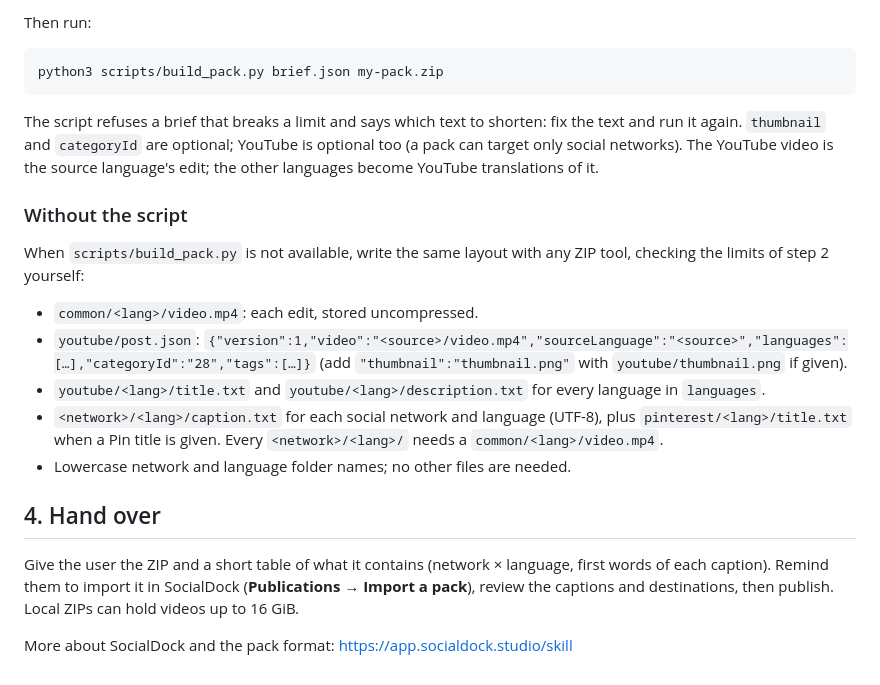
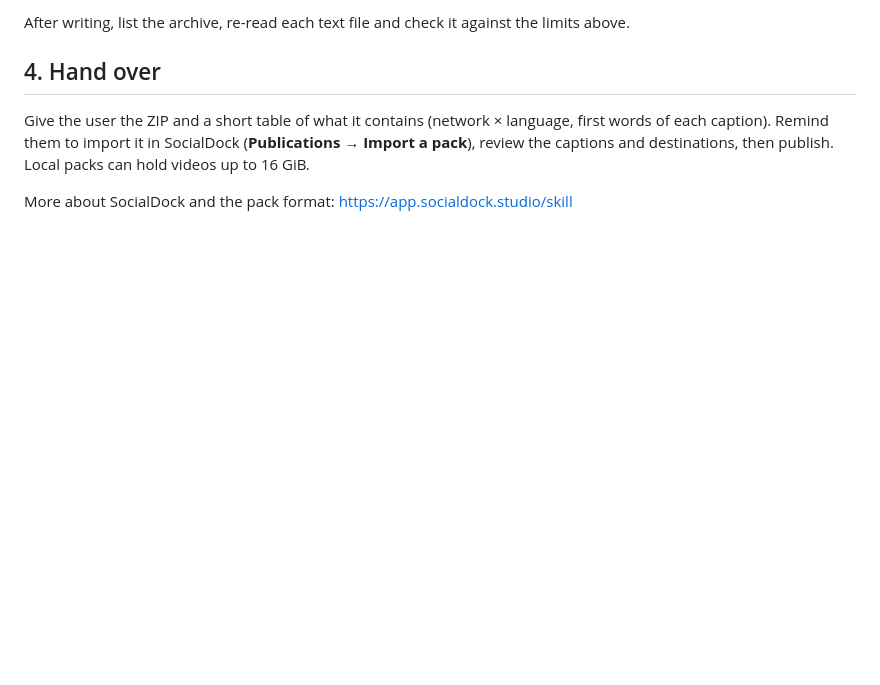
Before and after one commit to decryptus/socialdock-skills, a Markdown page: skills/socialdock-pack/SKILL.md, the part around one of its changes. GitHub-like rendering; blank space fills up the shorter version.

````diff
--- a/skills/socialdock-pack/SKILL.md
+++ b/skills/socialdock-pack/SKILL.md
@@ -70,34 +66,12 @@ Save the texts as JSON (paths are local files):
 
-Then run:
-
-```sh
-python3 scripts/build_pack.py brief.json my-pack.zip
-```
-
-The script refuses a brief that breaks a limit and says which text to shorten:
-fix the text and run it again. `thumbnail` and `categoryId` are optional; YouTube
-is optional too (a pack can target only social networks). The YouTube video is the
-source language's edit; the other languages become YouTube translations of it.
-
-### Without the script
-
-When `scripts/build_pack.py` is not available, write the same layout with any ZIP
-tool, checking the limits of step 2 yourself:
-
-- `common/<lang>/video.mp4`: each edit, stored uncompressed.
-- `youtube/post.json`: `{"version":1,"video":"<source>/video.mp4","sourceLanguage":"<source>","languages":[…],"categoryId":"28","tags":[…]}`
-  (add `"thumbnail":"thumbnail.png"` with `youtube/thumbnail.png` if given).
-- `youtube/<lang>/title.txt` and `youtube/<lang>/description.txt` for every language in `languages`.
-- `<network>/<lang>/caption.txt` for each social network and language (UTF-8),
-  plus `pinterest/<lang>/title.txt` when a Pin title is given. Every
-  `<network>/<lang>/` needs a `common/<lang>/video.mp4`.
-- Lowercase network and language folder names; no other files are needed.
+After writing, list the archive, re-read each text file and check it against the
+limits above.
 
 ## 4. Hand over
 
 Give the user the ZIP and a short table of what it contains (network × language,
 first words of each caption). Remind them to import it in SocialDock
 (**Publications → Import a pack**), review the captions and destinations, then
-publish. Local ZIPs can hold videos up to 16 GiB.
+publish. Local packs can hold videos up to 16 GiB.
 
 More about SocialDock and the pack format: https://app.socialdock.studio/skill
````
Also changed, not shown: other parts of skills/socialdock-pack/SKILL.md (+25 -29 lines), README.md (+6 -5 lines), assets/socialdock-skill-banner-dark.png (added), assets/socialdock-skill-banner-light.png (added), 6 other files.
